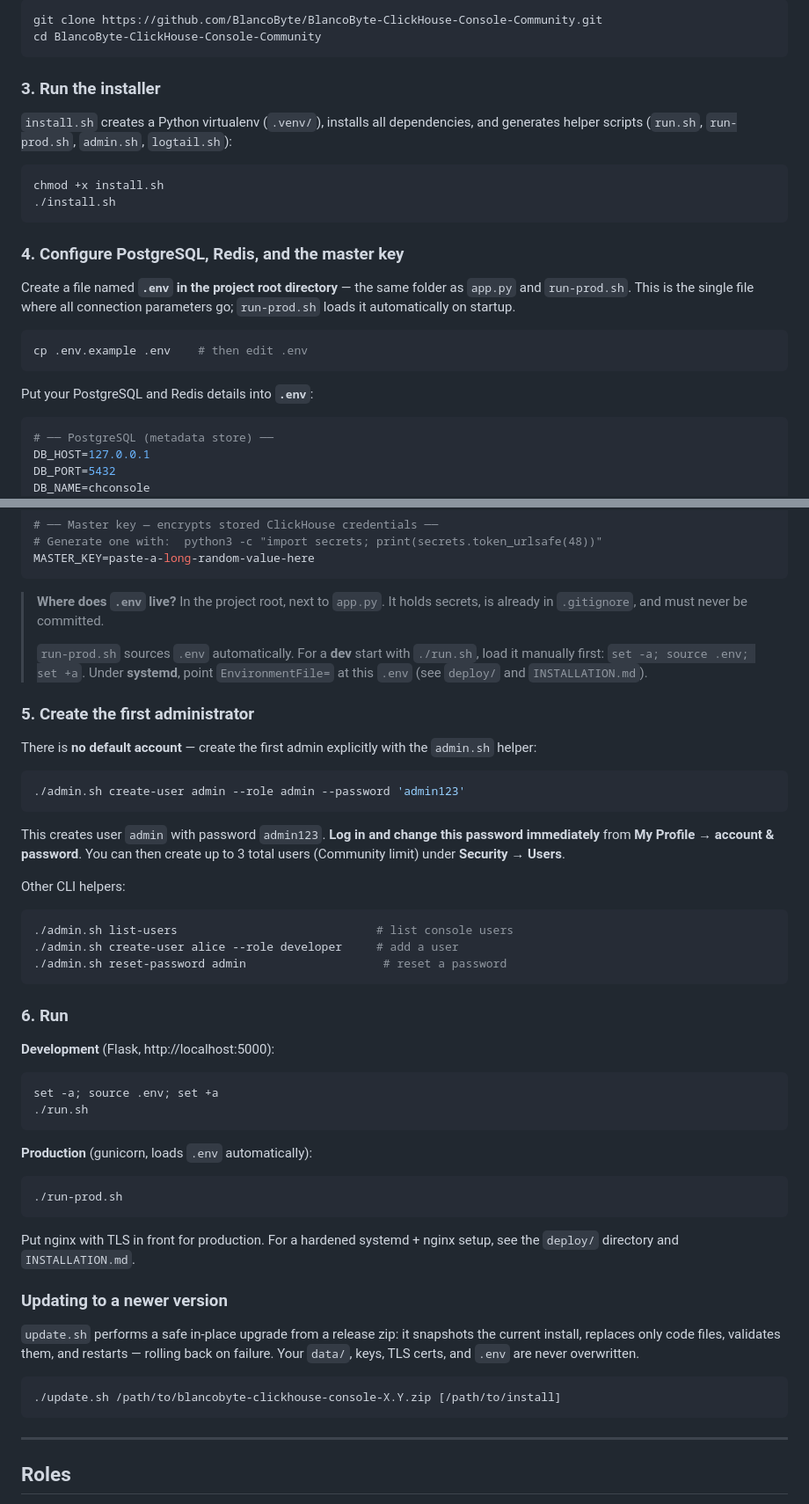
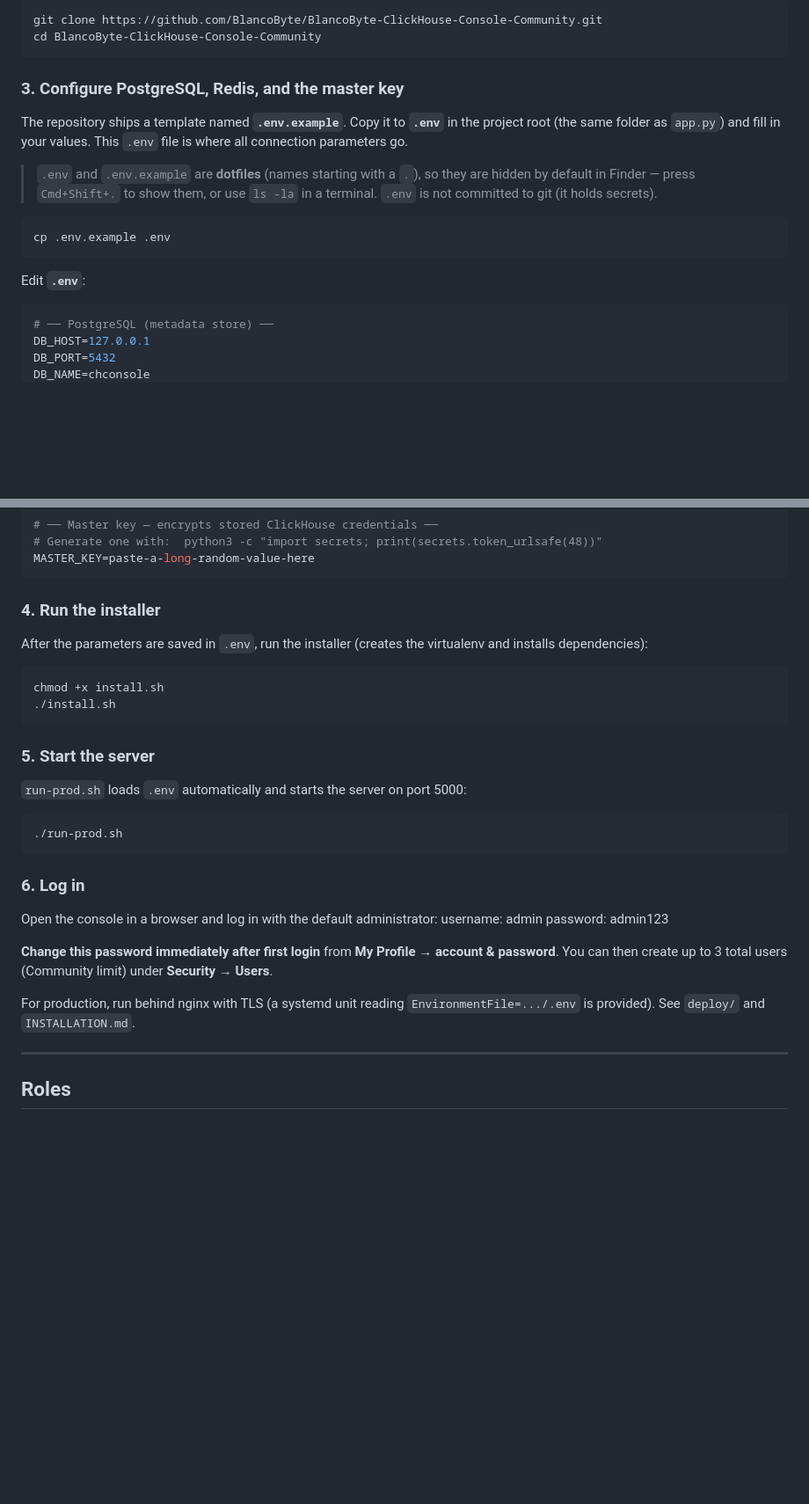
Before and after one commit to BlancoByte/BlancoByte-ClickHouse-Console-Community, a Markdown page: README.md, 2 parts joined by grey strips. Shown at 88% size. GitHub-like rendering; blank space fills up the shorter version.

Commit message:
Revise README with updated images and installation steps
Updated image links, improved instructions for configuration, and clarified steps for installation and user creation.

````diff
--- a/README.md
+++ b/README.md
@@ -72,27 +72,21 @@ git clone https://github.com/BlancoByte/BlancoByte-ClickHouse-Console-Community.
 cd BlancoByte-ClickHouse-Console-Community
 ```
 
-### 3. Run the installer
+### 3. Configure PostgreSQL, Redis, and the master key
 
-`install.sh` creates a Python virtualenv (`.venv/`), installs all dependencies,
-and generates helper scripts (`run.sh`, `run-prod.sh`, `admin.sh`, `logtail.sh`):
+The repository ships a template named **`.env.example`**. Copy it to **`.env`**
+in the project root (the same folder as `app.py`) and fill in your values. This
+`.env` file is where all connection parameters go.
+
+> `.env` and `.env.example` are **dotfiles** (names starting with a `.`), so
+> they are hidden by default in Finder — press `Cmd+Shift+.` to show them, or
+> use `ls -la` in a terminal. `.env` is not committed to git (it holds secrets).
 
 ```bash
-chmod +x install.sh
-./install.sh
+cp .env.example .env
 ```
 
-### 4. Configure PostgreSQL, Redis, and the master key
-
-Create a file named **`.env` in the project root directory** — the same folder
-as `app.py` and `run-prod.sh`. This is the single file where all connection
-parameters go; `run-prod.sh` loads it automatically on startup.
-
-```bash
-cp .env.example .env    # then edit .env
-```
-
-Put your PostgreSQL and Redis details into **`.env`**:
+Edit **`.env`**:
 
 ```bash
 # ── PostgreSQL (metadata store) ──
@@ -113,62 +107,36 @@ REDIS_DB=0
 MASTER_KEY=paste-a-long-random-value-here
 ```
 
-> **Where does `.env` live?** In the project root, next to `app.py`. It holds
-> secrets, is already in `.gitignore`, and must never be committed.
->
-> `run-prod.sh` sources `.env` automatically. For a **dev** start with `./run.sh`,
-> load it manually first: `set -a; source .env; set +a`. Under **systemd**, point
-> `EnvironmentFile=` at this `.env` (see `deploy/` and `INSTALLATION.md`).
+### 4. Run the installer
 
-### 5. Create the first administrator
-
-There is **no default account** — create the first admin explicitly with the
-`admin.sh` helper:
+After the parameters are saved in `.env`, run the installer (creates the
+virtualenv and installs dependencies):
 
 ```bash
-./admin.sh create-user admin --role admin --password 'admin123'
+chmod +x install.sh
+./install.sh
 ```
 
-This creates user `admin` with password `admin123`. **Log in and change this
-password immediately** from **My Profile → account & password**. You can then
-create up to 3 total users (Community limit) under **Security → Users**.
+### 5. Start the server
 
-Other CLI helpers:
-
-```bash
-./admin.sh list-users                             # list console users
-./admin.sh create-user alice --role developer     # add a user
-./admin.sh reset-password admin                    # reset a password
-```
-
-### 6. Run
-
-**Development** (Flask, http://localhost:5000):
-
-```bash
-set -a; source .env; set +a
-./run.sh
-```
-
-**Production** (gunicorn, loads `.env` automatically):
+`run-prod.sh` loads `.env` automatically and starts the server on port 5000:
 
 ```bash
 ./run-prod.sh
 ```
 
-Put nginx with TLS in front for production. For a hardened systemd + nginx
-setup, see the `deploy/` directory and `INSTALLATION.md`.
+### 6. Log in
 
-### Updating to a newer version
+Open the console in a browser and log in with the default administrator:
+username: admin
+password: admin123
 
-`update.sh` performs a safe in-place upgrade from a release zip: it snapshots
-the current install, replaces only code files, validates them, and restarts —
-rolling back on failure. Your `data/`, keys, TLS certs, and `.env` are never
-overwritten.
+**Change this password immediately after first login** from
+**My Profile → account & password**. You can then create up to 3 total users
+(Community limit) under **Security → Users**.
 
-```bash
-./update.sh /path/to/blancobyte-clickhouse-console-X.Y.zip [/path/to/install]
-```
+For production, run behind nginx with TLS (a systemd unit reading
+`EnvironmentFile=.../.env` is provided). See `deploy/` and `INSTALLATION.md`.
 
 ---
 
````
Also changed, not shown: other parts of README.md (+3 -3 lines).
